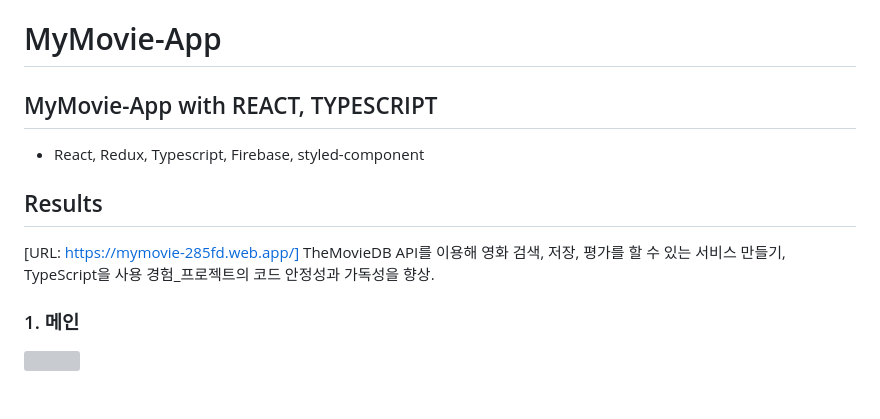
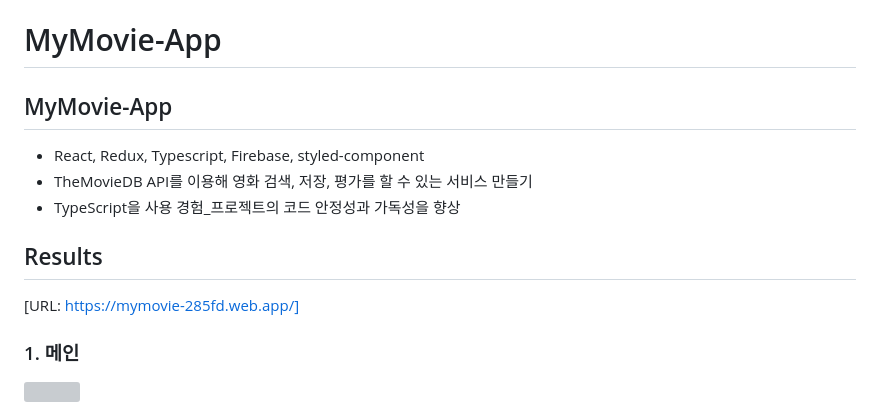
Before and after one commit to raquim47/mymovie, a Markdown page: README.md, the part around the change. Drawn GitHub-style; grey boxes are pictures that could not be loaded.

```diff
--- a/README.md
+++ b/README.md
@@ -1,10 +1,11 @@
 # MyMovie-App
-## MyMovie-App with REACT, TYPESCRIPT
+## MyMovie-App
 - React, Redux, Typescript, Firebase, styled-component
-
+- TheMovieDB API를 이용해 영화 검색, 저장, 평가를 할 수 있는 서비스 만들기
+- TypeScript을 사용 경험_프로젝트의 코드 안정성과 가독성을 향상
 ## Results
 [URL: https://mymovie-285fd.web.app/]
-TheMovieDB API를 이용해 영화 검색, 저장, 평가를 할 수 있는 서비스 만들기, TypeScript을 사용 경험_프로젝트의 코드 안정성과 가독성을 향상.
+
 <div>
   <h3>1. 메인</h3>
 
```
